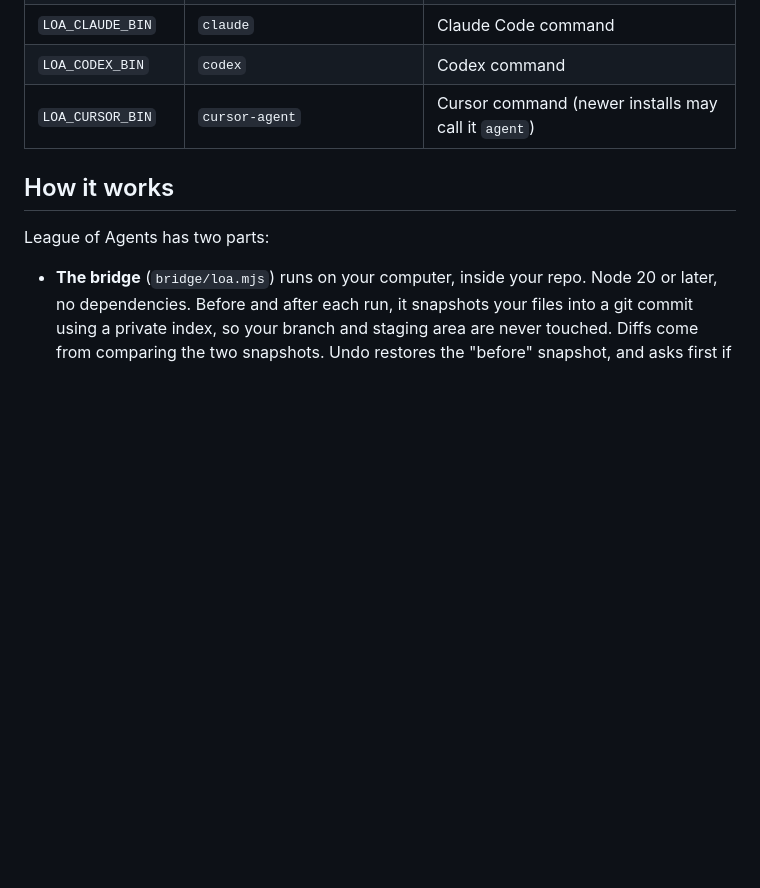
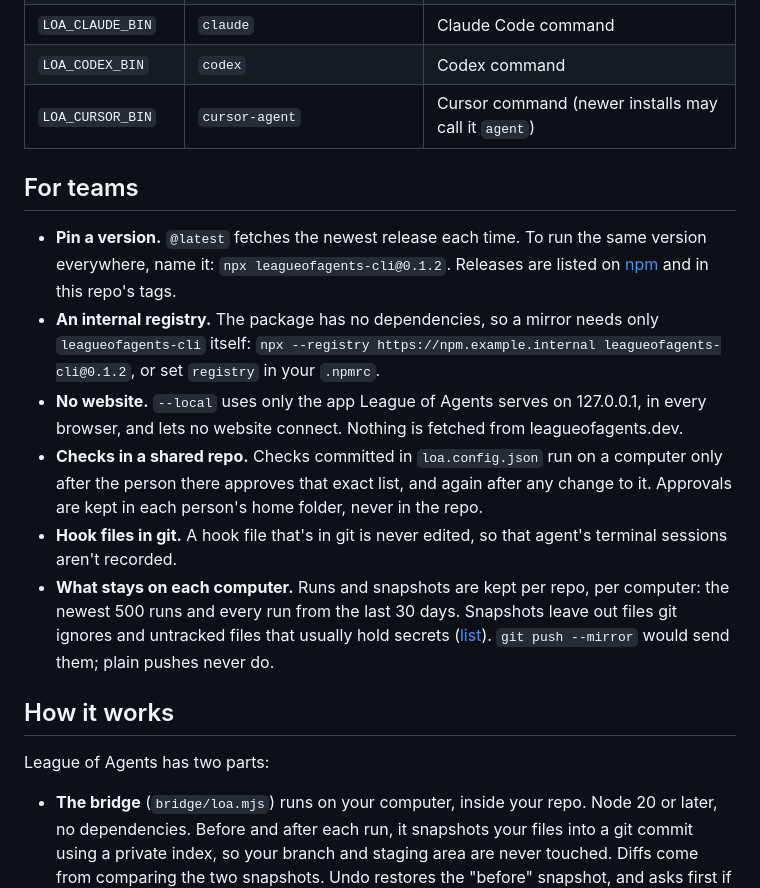
Before and after one commit to mujeeb-k/league-of-agents, a Markdown page: README.md, the part around the change. Drawn GitHub-style; blank space fills up the shorter version.

Commit message:
README: For teams, on pinning a version, an internal registry, --local, shared checks, hook files in git and what stays on each computer
Co-Authored-By: Claude Opus 5.5 <noreply@anthropic.com>

```diff
--- a/README.md
+++ b/README.md
@@ -170,6 +170,15 @@ Snapshots stay on your computer unless you send them: `git push`, `git push --al
 | `LOA_CODEX_BIN` | `codex` | Codex command |
 | `LOA_CURSOR_BIN` | `cursor-agent` | Cursor command (newer installs may call it `agent`) |
 
+## For teams
+
+- **Pin a version.** `@latest` fetches the newest release each time. To run the same version everywhere, name it: `npx leagueofagents-cli@0.1.2`. Releases are listed on [npm](https://www.npmjs.com/package/leagueofagents-cli?activeTab=versions) and in this repo's tags.
+- **An internal registry.** The package has no dependencies, so a mirror needs only `leagueofagents-cli` itself: `npx --registry https://npm.example.internal leagueofagents-cli@0.1.2`, or set `registry` in your `.npmrc`.
+- **No website.** `--local` uses only the app League of Agents serves on 127.0.0.1, in every browser, and lets no website connect. Nothing is fetched from leagueofagents.dev.
+- **Checks in a shared repo.** Checks committed in `loa.config.json` run on a computer only after the person there approves that exact list, and again after any change to it. Approvals are kept in each person's home folder, never in the repo.
+- **Hook files in git.** A hook file that's in git is never edited, so that agent's terminal sessions aren't recorded.
+- **What stays on each computer.** Runs and snapshots are kept per repo, per computer: the newest 500 runs and every run from the last 30 days. Snapshots leave out files git ignores and untracked files that usually hold secrets ([list](#privacy-and-security)). `git push --mirror` would send them; plain pushes never do.
+
 ## How it works
 
 League of Agents has two parts:
```
